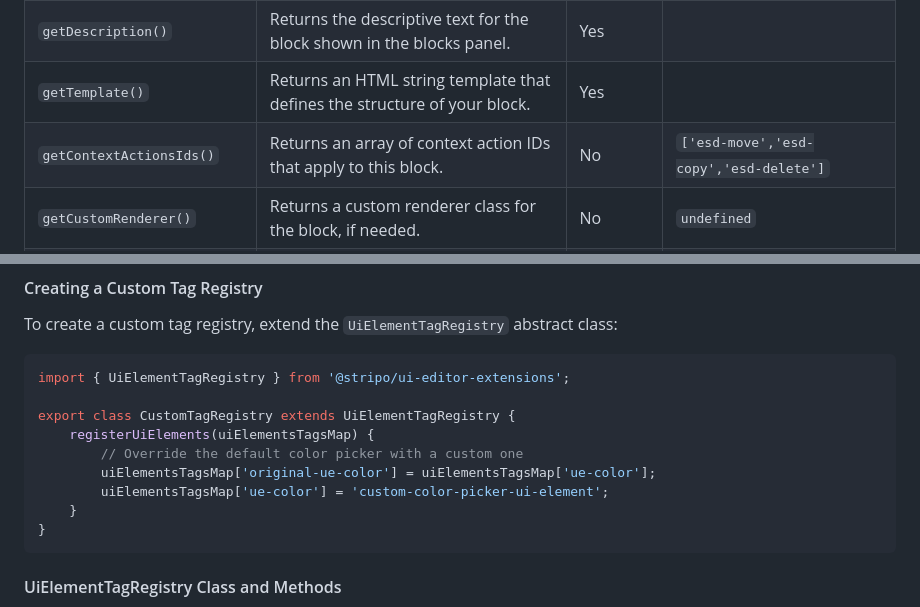
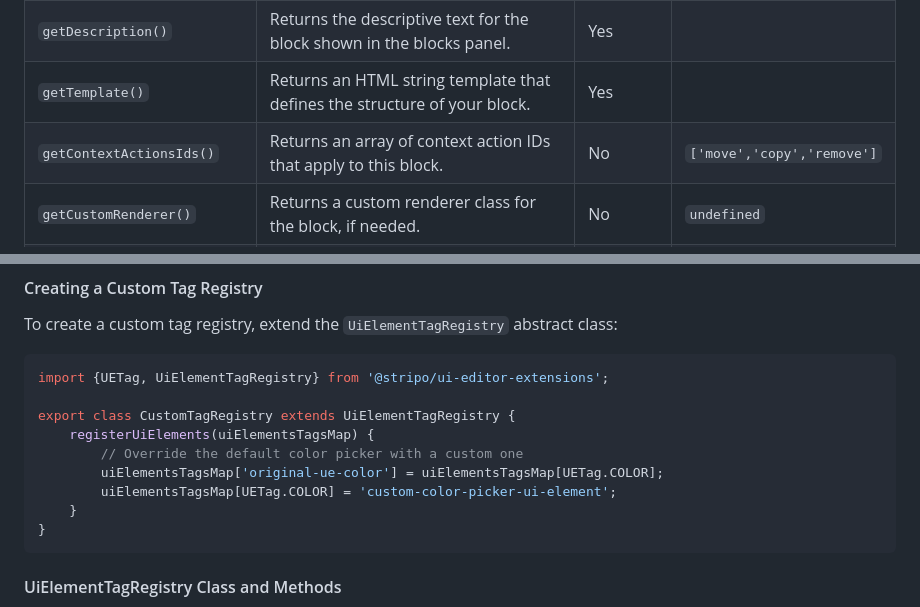
Before and after one commit to stripoinc/stripo-plugin-samples, a Markdown page: extensions/docs/README.md, 2 parts joined by grey strips. GitHub-like rendering.

Commit message:
Added TagRegistry updates to documentation

````diff
--- a/extensions/docs/README.md
+++ b/extensions/docs/README.md
@@ -191,7 +191,7 @@ The `Block` abstract class provides the foundation for creating custom content b
 | `getName()`                 | Returns the display name of the block shown in the blocks panel.                  | Yes      |                                        |
 | `getDescription()`          | Returns the descriptive text for the block shown in the blocks panel.             | Yes      |                                        |
 | `getTemplate()`             | Returns an HTML string template that defines the structure of your block.         | Yes      |                                        |
-| `getContextActionsIds()`    | Returns an array of context action IDs that apply to this block.                  | No       | `['esd-move','esd-copy','esd-delete']` |
+| `getContextActionsIds()`    | Returns an array of context action IDs that apply to this block.                  | No       | `['move','copy','remove']` |
 | `getCustomRenderer()`       | Returns a custom renderer class for the block, if needed.                         | No       | `undefined`                            |
 | `getUniqueBlockClassname()` | Returns a unique CSS class name for the block.                                    | No       | `esd-${this.getId()}`                  |
 | `isEnabled()`               | Returns whether the block is enabled in the current editor context.               | No       | `true`                                 |
@@ -718,13 +718,13 @@ Tag Registry is a component that allows you to re-map UI elements to custom HTML
 To create a custom tag registry, extend the `UiElementTagRegistry` abstract class:
 
 ```javascript
-import { UiElementTagRegistry } from '@stripo/ui-editor-extensions';
+import {UETag, UiElementTagRegistry} from '@stripo/ui-editor-extensions';
 
 export class CustomTagRegistry extends UiElementTagRegistry {
     registerUiElements(uiElementsTagsMap) {
         // Override the default color picker with a custom one
-        uiElementsTagsMap['original-ue-color'] = uiElementsTagsMap['ue-color'];
-        uiElementsTagsMap['ue-color'] = 'custom-color-picker-ui-element';
+        uiElementsTagsMap['original-ue-color'] = uiElementsTagsMap[UETag.COLOR];
+        uiElementsTagsMap[UETag.COLOR] = 'custom-color-picker-ui-element';
     }
 }
 ```
````
